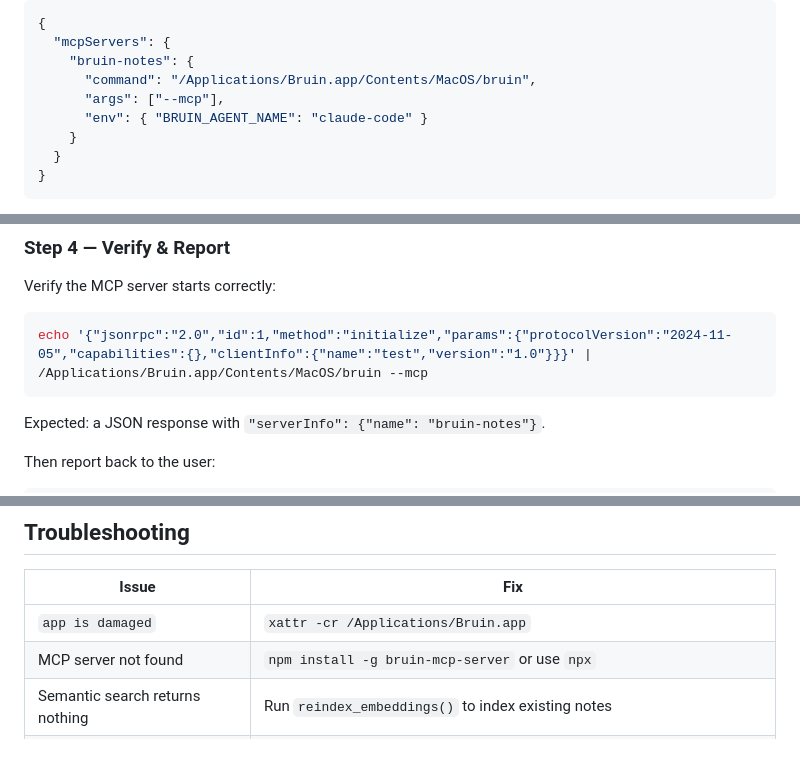
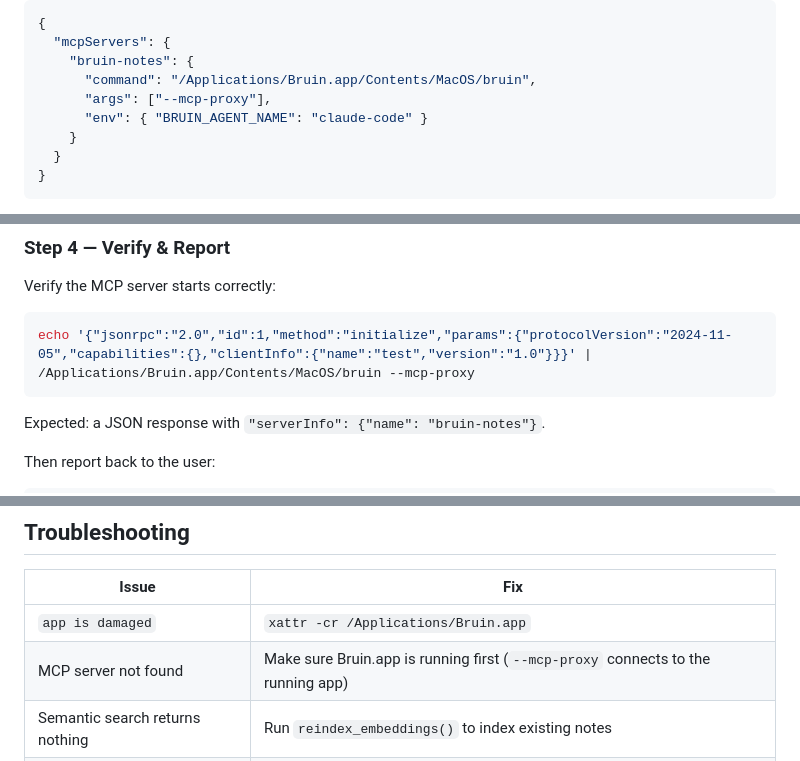
Before and after one commit to sawzhang/bruin, a Markdown page: site/skills.md, 3 parts joined by grey strips. Drawn GitHub-style.

Commit message:
fix(skills.md): update --mcp → --mcp-proxy, fix troubleshooting npm ref

````diff
--- a/site/skills.md
+++ b/site/skills.md
@@ -36,7 +36,7 @@ This auto-merges the correct config into `~/.claude.json`. The config will look
   "mcpServers": {
     "bruin-notes": {
       "command": "/Applications/Bruin.app/Contents/MacOS/bruin",
-      "args": ["--mcp"],
+      "args": ["--mcp-proxy"],
       "env": { "BRUIN_AGENT_NAME": "claude-code" }
     }
   }
@@ -66,7 +66,7 @@ This copies a skill file to `~/.claude/skills/bruin.md`. After this, Claude will
 Verify the MCP server starts correctly:
 
 ```bash
-echo '{"jsonrpc":"2.0","id":1,"method":"initialize","params":{"protocolVersion":"2024-11-05","capabilities":{},"clientInfo":{"name":"test","version":"1.0"}}}' | /Applications/Bruin.app/Contents/MacOS/bruin --mcp
+echo '{"jsonrpc":"2.0","id":1,"method":"initialize","params":{"protocolVersion":"2024-11-05","capabilities":{},"clientInfo":{"name":"test","version":"1.0"}}}' | /Applications/Bruin.app/Contents/MacOS/bruin --mcp-proxy
 ```
 
 Expected: a JSON response with `"serverInfo": {"name": "bruin-notes"}`.
@@ -328,7 +328,7 @@ Tags are auto-extracted from `#hashtag` patterns in note content. Or pass explic
 | Issue | Fix |
 |-------|-----|
 | `app is damaged` | `xattr -cr /Applications/Bruin.app` |
-| MCP server not found | `npm install -g bruin-mcp-server` or use `npx` |
+| MCP server not found | Make sure Bruin.app is running first (`--mcp-proxy` connects to the running app) |
 | Semantic search returns nothing | Run `reindex_embeddings()` to index existing notes |
 | Notes not showing in app | App and MCP server share the same SQLite file — check that Bruin app is running |
 | Agent ID resets on restart | Set `BRUIN_AGENT_NAME` env var in MCP config |
````
